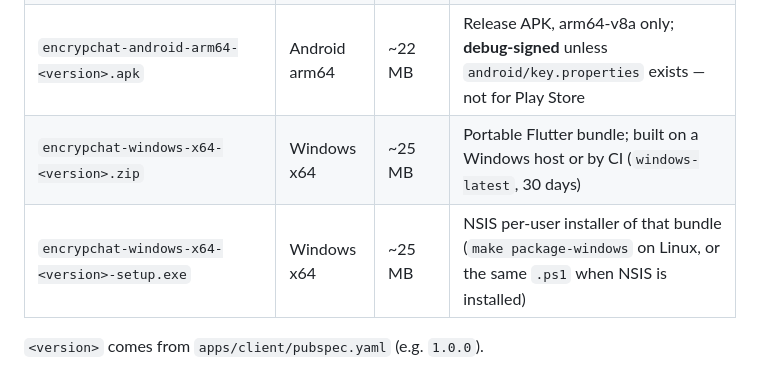
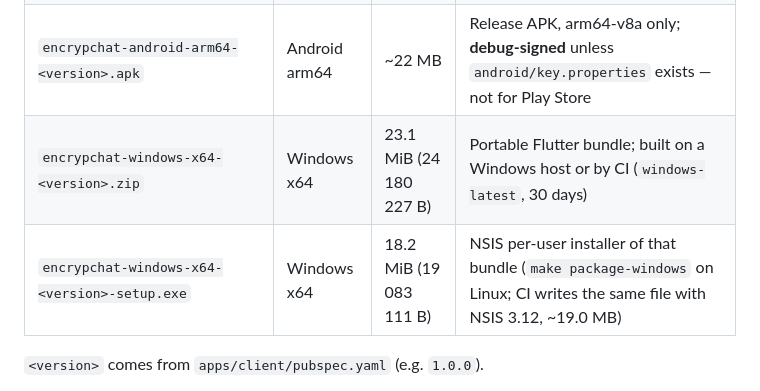
Before and after one commit to fabioherrera/encrypchat, a Markdown page: dist/README.md, the part around the change. Rendered like a GitHub page.

Commit message:
docs: tamaños reales del zip y setup.exe de Windows 1.0.6
Co-authored-by: fabioherrera <fabioherrera@users.noreply.github.com>

```diff
--- a/dist/README.md
+++ b/dist/README.md
@@ -24,8 +24,8 @@ Windows `.exe` is compiled on Windows (`scripts\package-windows.ps1`) or in CI (
 | `encrypchat-linux-x64-<version>.tar.gz` | Linux x64 | ~22 MB | Portable Flutter bundle + `install.sh`; libs stripped |
 | `encrypchat-<version>-1.fc*.x86_64.rpm` | Fedora x64 | ~19 MB | Same bundle under `/usr/lib64/encrypchat`; unsigned |
 | `encrypchat-android-arm64-<version>.apk` | Android arm64 | ~22 MB | Release APK, arm64-v8a only; **debug-signed** unless `android/key.properties` exists — not for Play Store |
-| `encrypchat-windows-x64-<version>.zip` | Windows x64 | ~25 MB | Portable Flutter bundle; built on a Windows host or by CI (`windows-latest`, 30 days) |
-| `encrypchat-windows-x64-<version>-setup.exe` | Windows x64 | ~25 MB | NSIS per-user installer of that bundle (`make package-windows` on Linux, or the same `.ps1` when NSIS is installed) |
+| `encrypchat-windows-x64-<version>.zip` | Windows x64 | 23.1 MiB (24 180 227 B) | Portable Flutter bundle; built on a Windows host or by CI (`windows-latest`, 30 days) |
+| `encrypchat-windows-x64-<version>-setup.exe` | Windows x64 | 18.2 MiB (19 083 111 B) | NSIS per-user installer of that bundle (`make package-windows` on Linux; CI writes the same file with NSIS 3.12, ~19.0 MB) |
 
 `<version>` comes from `apps/client/pubspec.yaml` (e.g. `1.0.0`).
 
```
Also changed, not shown: docs/phase-8.md (+4 -0 lines).
